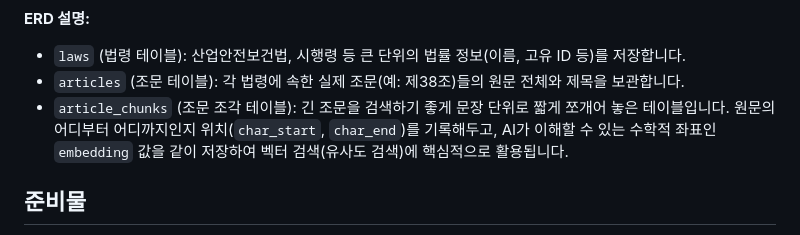
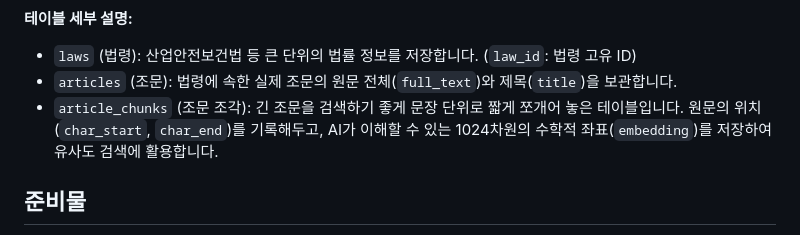
Before and after one commit to hugingstar/LawGraphRAG, a Markdown page: README.md, the part around one of its changes. GitHub-like rendering.

````diff
--- a/README.md
+++ b/README.md
@@ -95,9 +97,9 @@ erDiagram
 ```
 
-**ERD 설명:**
-- `laws` (법령 테이블): 산업안전보건법, 시행령 등 큰 단위의 법률 정보(이름, 고유 ID 등)를 저장합니다.
-- `articles` (조문 테이블): 각 법령에 속한 실제 조문(예: 제38조)들의 원문 전체와 제목을 보관합니다.
-- `article_chunks` (조문 조각 테이블): 긴 조문을 검색하기 좋게 문장 단위로 짧게 쪼개어 놓은 테이블입니다. 원문의 어디부터 어디까지인지 위치(`char_start`, `char_end`)를 기록해두고, AI가 이해할 수 있는 수학적 좌표인 `embedding` 값을 같이 저장하여 벡터 검색(유사도 검색)에 핵심적으로 활용됩니다.
+**테이블 세부 설명:**
+- `laws` (법령): 산업안전보건법 등 큰 단위의 법률 정보를 저장합니다. (`law_id`: 법령 고유 ID)
+- `articles` (조문): 법령에 속한 실제 조문의 원문 전체(`full_text`)와 제목(`title`)을 보관합니다.
+- `article_chunks` (조문 조각): 긴 조문을 검색하기 좋게 문장 단위로 짧게 쪼개어 놓은 테이블입니다. 원문의 위치(`char_start`, `char_end`)를 기록해두고, AI가 이해할 수 있는 1024차원의 수학적 좌표(`embedding`)를 저장하여 유사도 검색에 활용합니다.
 
 ## 준비물
 
````
Also changed, not shown: other parts of README.md (+24 -22 lines).
